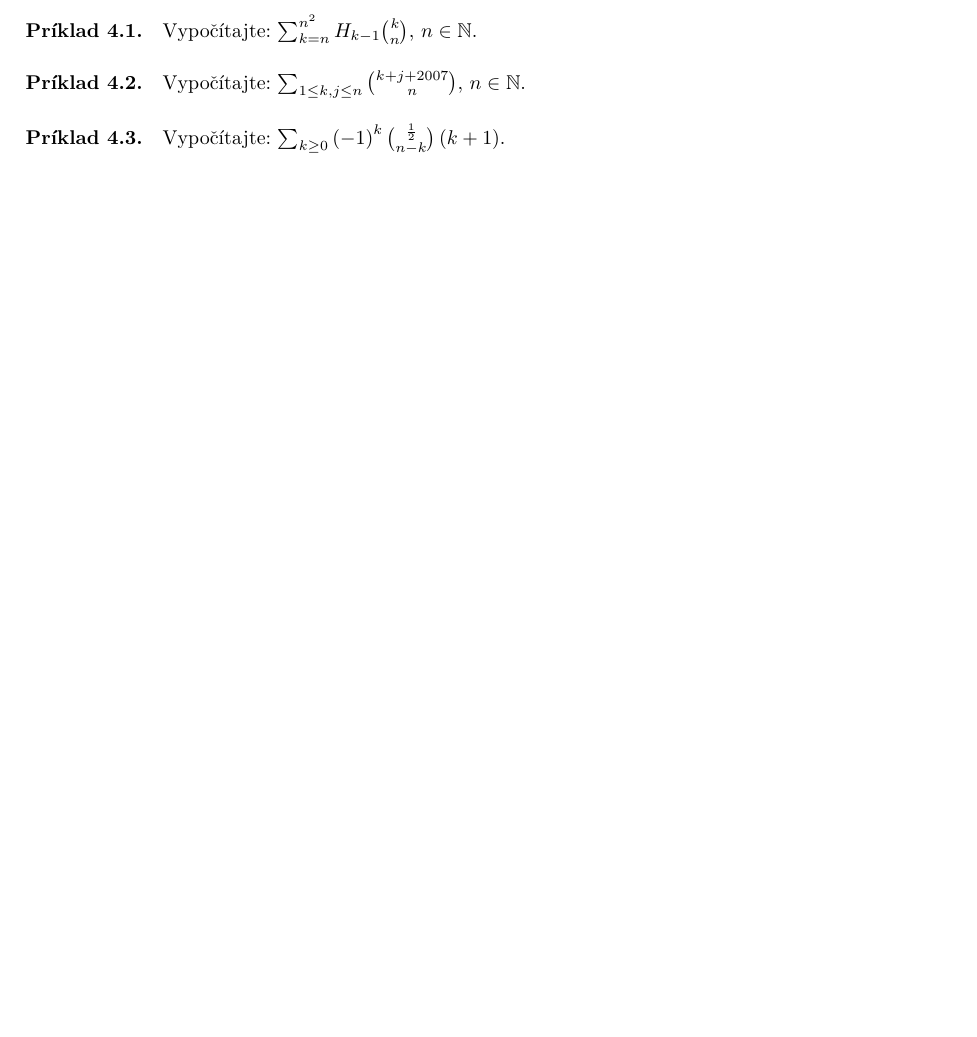
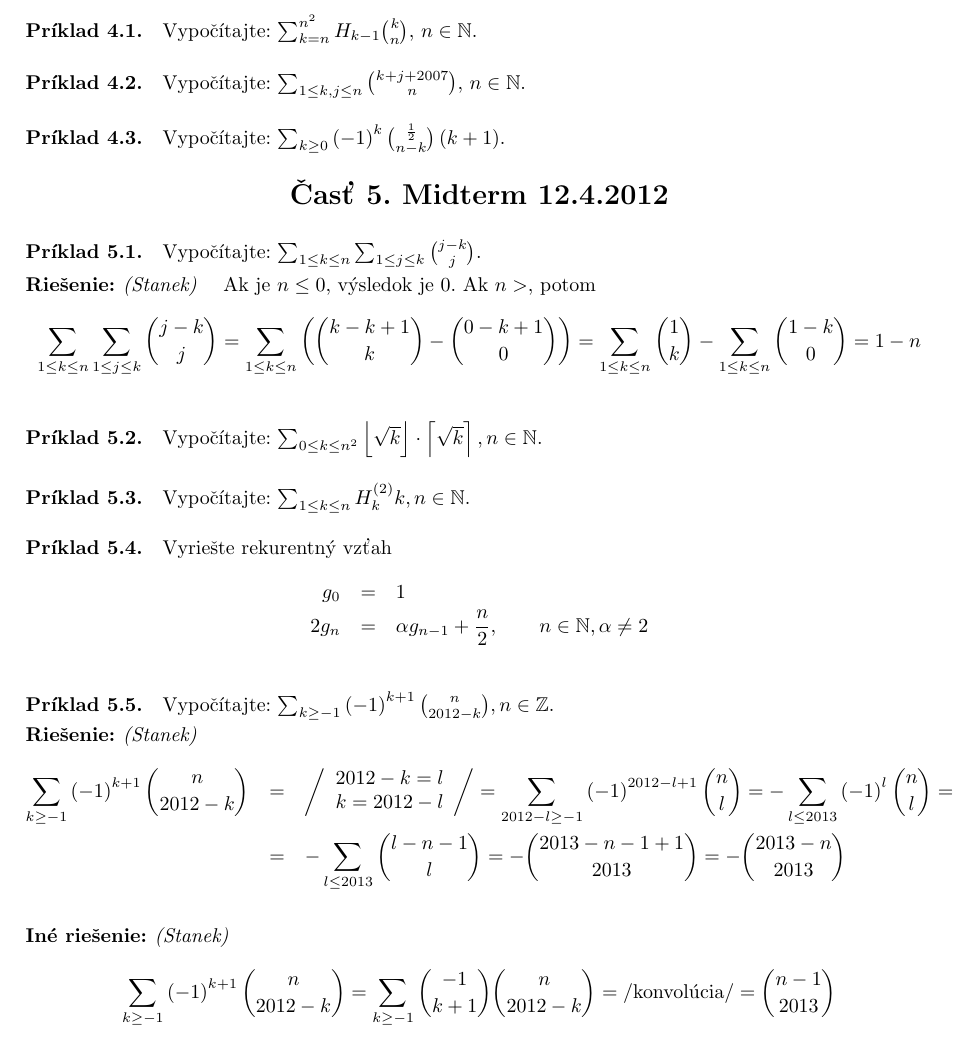
Before and after one commit to laciKE/Zbierka_Kombat_1, a LaTeX document (zbierka.tex, which reads midterm.tex): part of page 4 of 4, cut so that both start at the same text, the shorter picture padded with empty space. The pictures show the PDF file zbierka.pdf that the author committed with the source.

Commit message:
riesenia 1 a 5 z midtermu

```diff
--- /dev/null
+++ b/midterm.tex
@@ -0,0 +1,5 @@
+\nazov{Midterm 12.4.2012}
+\pr Vypočítajte:  $\sum_{1\leq k\leq n} \sum_{1\leq j\leq k}{j-k \choose j}$.
+\ries{Stanek} Ak je $n\leq 0$, výsledok je $0$. Ak $n>$, potom
+$$
+\sum_{1\leq k\leq n} \sum_{1\leq j\leq k}{j-k \choose j} = \sum_{1\leq k\leq n} \left( {k - k + 1 \choose k} - {0 - k + 1 \choose 0}\right) = \sum_{1\leq k\leq n} {1 \choose k} - \sum_{1\leq k\leq n}{1-k \choose 0} = 1 -n
@@ -0,0 +22,11 @@
+\begin{array}{l}
+2012 - k = l\\
+k = 2012 - l
+\end{array}
+\right/ = \sum_{2012-l\geq -1}\left(-1\right)^{2012 - l + 1}{n \choose l} = -\sum_{l\leq 2013} \left(-1\right)^l{n \choose l} =\\
+ &=& -\sum_{l\leq 2013}{l - n - 1 \choose l} = -{2013 - n - 1 + 1 \choose 2013} = -{2013 - n\choose 2013}
+\end{eqnarray*}
+\ineries{Stanek}
+$$
+\sum_{k\geq -1} \left(-1\right)^{k+1}{n \choose 2012 - k} = \sum_{k\geq -1} {-1 \choose k+1}{n \choose 2012 - k} = \left/ \hbox{konvolúcia}\right/ = {n-1 \choose 2013}
+$$
```
Also changed, not shown: makra.tex (+1 -0 lines), zbierka.tex (+2 -0 lines), zbierka.pdf, midterm.tex (16 more changed lines).
